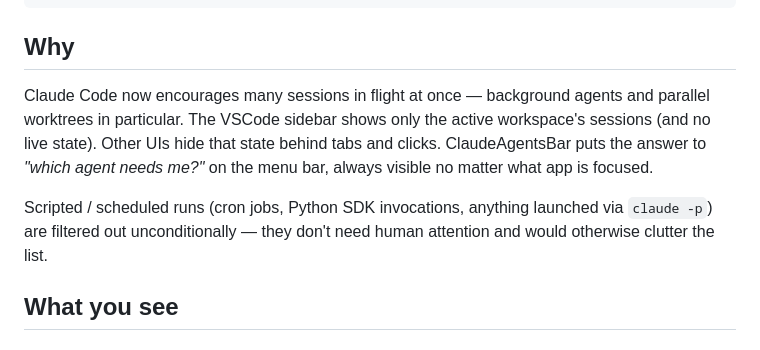
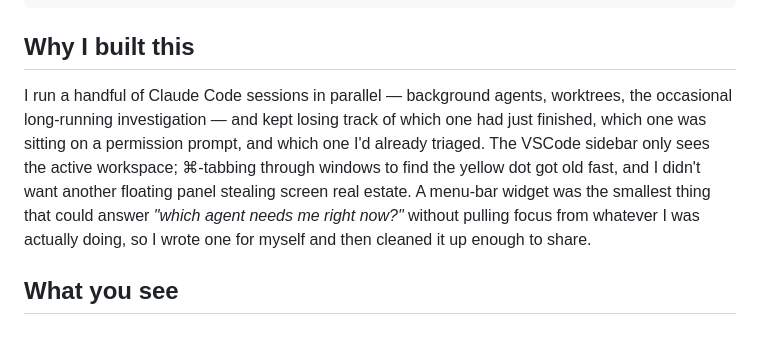
Before and after one commit to alexey-krylov/ClaudeAgentsBar, a Markdown page: README.md, the part around the change. GitHub-like rendering.

Commit message:
Rewrite README intro as personal "Why I built this"
The old product-framed "Why" section duplicated information already in
"How it works" (scripted-run filtering) and read like marketing copy.
Replaced with a single first-person paragraph on the actual motivation.

````diff
--- a/README.md
+++ b/README.md
@@ -20,18 +20,18 @@ plugin.
    └───────────────────────────────────────────────────────────┘
 ```
 
-## Why
+## Why I built this
 
-Claude Code now encourages many sessions in flight at once — background
-agents and parallel worktrees in particular. The VSCode sidebar shows only
-the active workspace's sessions (and no live state). Other UIs hide that
-state behind tabs and clicks. ClaudeAgentsBar puts the answer to *"which
-agent needs me?"* on the menu bar, always visible no matter what app is
-focused.
-
-Scripted / scheduled runs (cron jobs, Python SDK invocations, anything
-launched via `claude -p`) are filtered out unconditionally — they don't
-need human attention and would otherwise clutter the list.
+I run a handful of Claude Code sessions in parallel — background agents,
+worktrees, the occasional long-running investigation — and kept losing
+track of which one had just finished, which one was sitting on a
+permission prompt, and which one I'd already triaged. The VSCode sidebar
+only sees the active workspace; ⌘-tabbing through windows to find the
+yellow dot got old fast, and I didn't want another floating panel
+stealing screen real estate. A menu-bar widget was the smallest thing
+that could answer *"which agent needs me right now?"* without pulling
+focus from whatever I was actually doing, so I wrote one for myself and
+then cleaned it up enough to share.
 
 ## What you see
 
````
